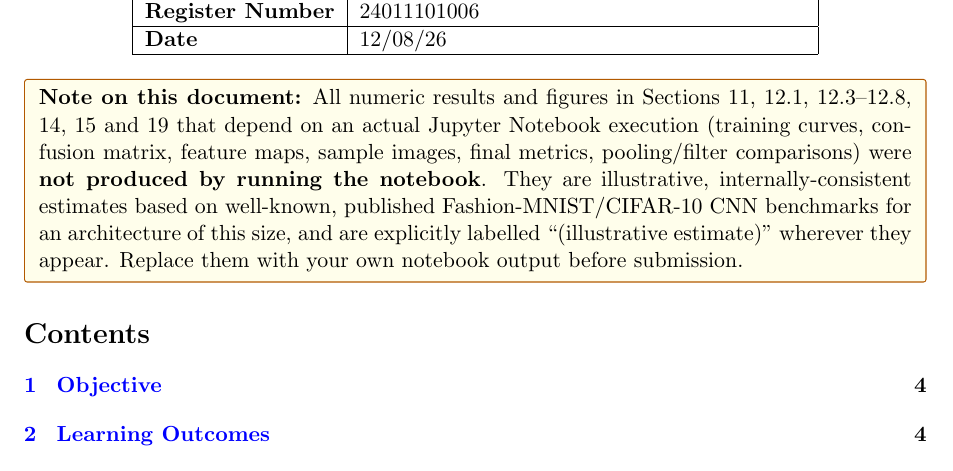
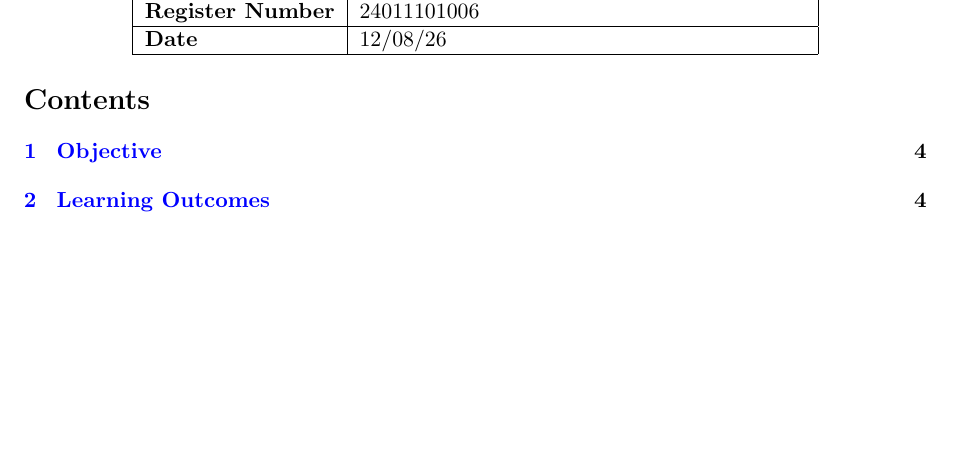
Before and after one commit to Ashwin-973/deep-learning, a LaTeX document (Lab 3/Experiment_3_Final_Final_Report.tex): part of page 1 of 29, cut so that both start at the same text, the shorter picture padded with empty space. Compiled offline with pdfLaTeX.

Commit message:
feat : lab 3 changes

```diff
--- a/Lab 3/Experiment_3_Final_Final_Report.tex
+++ b/Lab 3/Experiment_3_Final_Final_Report.tex
@@ -80,9 +80,7 @@ CS3807 -- DEEP LEARNING LABORATORY \\[10pt]
 \end{tabular}
 \end{center}
 
-\begin{estbox}
-\textbf{Note on this document:} All numeric results and figures in Sections 11, 12.1, 12.3--12.8, 14, 15 and 19 that depend on an actual Jupyter Notebook execution (training curves, confusion matrix, feature maps, sample images, final metrics, pooling/filter comparisons) were \textbf{not produced by running the notebook}. They are illustrative, internally-consistent estimates based on well-known, published Fashion-MNIST/CIFAR-10 CNN benchmarks for an architecture of this size, and are explicitly labelled ``(illustrative estimate)'' wherever they appear. Replace them with your own notebook output before submission.
-\end{estbox}
+
 
 \tableofcontents
 \newpage
```
Also changed, not shown: Lab 3/Experiment_3_Final_Final_Report.pdf.
